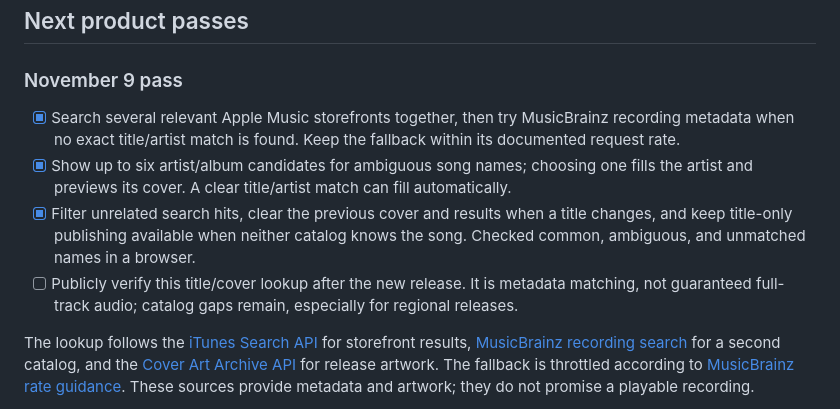
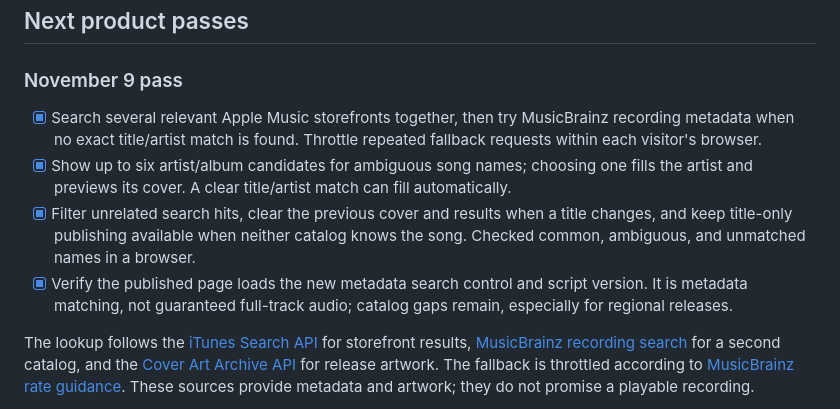
Before and after one commit to pengyulu07-stack/Kevin, a Markdown page: ROADMAP.md, the part around the change. GitHub-like rendering.

Commit message:
Record verified metadata release and scope

```diff
--- a/ROADMAP.md
+++ b/ROADMAP.md
@@ -24,10 +24,10 @@ This file tracks requested behavior separately from work that has been verified
 
 ### November 9 pass
 
-- [x] Search several relevant Apple Music storefronts together, then try MusicBrainz recording metadata when no exact title/artist match is found. Keep the fallback within its documented request rate.
+- [x] Search several relevant Apple Music storefronts together, then try MusicBrainz recording metadata when no exact title/artist match is found. Throttle repeated fallback requests within each visitor's browser.
 - [x] Show up to six artist/album candidates for ambiguous song names; choosing one fills the artist and previews its cover. A clear title/artist match can fill automatically.
 - [x] Filter unrelated search hits, clear the previous cover and results when a title changes, and keep title-only publishing available when neither catalog knows the song. Checked common, ambiguous, and unmatched names in a browser.
-- [ ] Publicly verify this title/cover lookup after the new release. It is metadata matching, not guaranteed full-track audio; catalog gaps remain, especially for regional releases.
+- [x] Verify the published page loads the new metadata search control and script version. It is metadata matching, not guaranteed full-track audio; catalog gaps remain, especially for regional releases.
 
 The lookup follows the [iTunes Search API](https://developer.apple.com/library/archive/documentation/AudioVideo/Conceptual/iTuneSearchAPI/) for storefront results, [MusicBrainz recording search](https://musicbrainz.org/doc/MusicBrainz_API/Search) for a second catalog, and the [Cover Art Archive API](https://musicbrainz.org/doc/Cover_Art_Archive/API) for release artwork. The fallback is throttled according to [MusicBrainz rate guidance](https://musicbrainz.org/doc/MusicBrainz_API/Rate_Limiting). These sources provide metadata and artwork; they do not promise a playable recording.
 - [x] Keep a small player on the page for uploaded audio and confirmed SoundCloud tracks or sets, with previous/next controls and a playable-list queue. Verified an older uploaded track plays on the local site.
```
